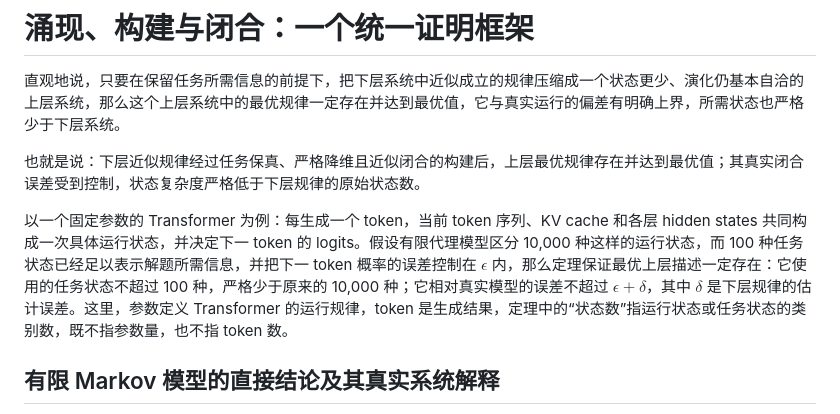
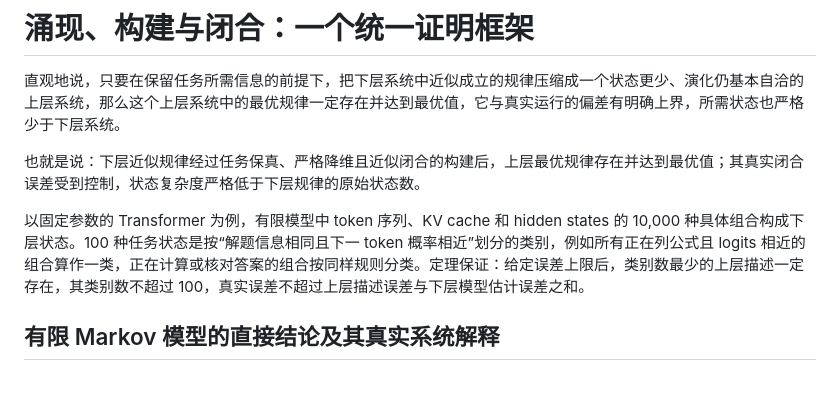
Before and after one commit to sc19961992/llm-agent-theory, a Markdown page: notes/范畴论与Transformer分析/涌现构建闭合-统一证明框架.md, the part around the change. GitHub-like rendering; blank space fills up the shorter version.

Commit message:
精简并明确 Transformer 状态分类示例

```diff
--- a/notes/范畴论与Transformer分析/涌现构建闭合-统一证明框架.md
+++ b/notes/范畴论与Transformer分析/涌现构建闭合-统一证明框架.md
@@ -4,7 +4,7 @@
 
 也就是说：下层近似规律经过任务保真、严格降维且近似闭合的构建后，上层最优规律存在并达到最优值；其真实闭合误差受到控制，状态复杂度严格低于下层规律的原始状态数。
 
-以一个固定参数的 Transformer 为例：每生成一个 token，当前 token 序列、KV cache 和各层 hidden states 共同构成一次具体运行状态，并决定下一 token 的 logits。假设有限代理模型区分 10,000 种这样的运行状态，而 100 种任务状态已经足以表示解题所需信息，并把下一 token 概率的误差控制在 $\epsilon$ 内，那么定理保证最优上层描述一定存在：它使用的任务状态不超过 100 种，严格少于原来的 10,000 种；它相对真实模型的误差不超过 $\epsilon+\delta$，其中 $\delta$ 是下层规律的估计误差。这里，参数定义 Transformer 的运行规律，token 是生成结果，定理中的“状态数”指运行状态或任务状态的类别数，既不指参数量，也不指 token 数。
+以固定参数的 Transformer 为例，有限模型中 token 序列、KV cache 和 hidden states 的 10,000 种具体组合构成下层状态。100 种任务状态是按“解题信息相同且下一 token 概率相近”划分的类别，例如所有正在列公式且 logits 相近的组合算作一类，正在计算或核对答案的组合按同样规则分类。定理保证：给定误差上限后，类别数最少的上层描述一定存在，其类别数不超过 100，真实误差不超过上层描述误差与下层模型估计误差之和。
 
 ## 有限 Markov 模型的直接结论及其真实系统解释
 
```
